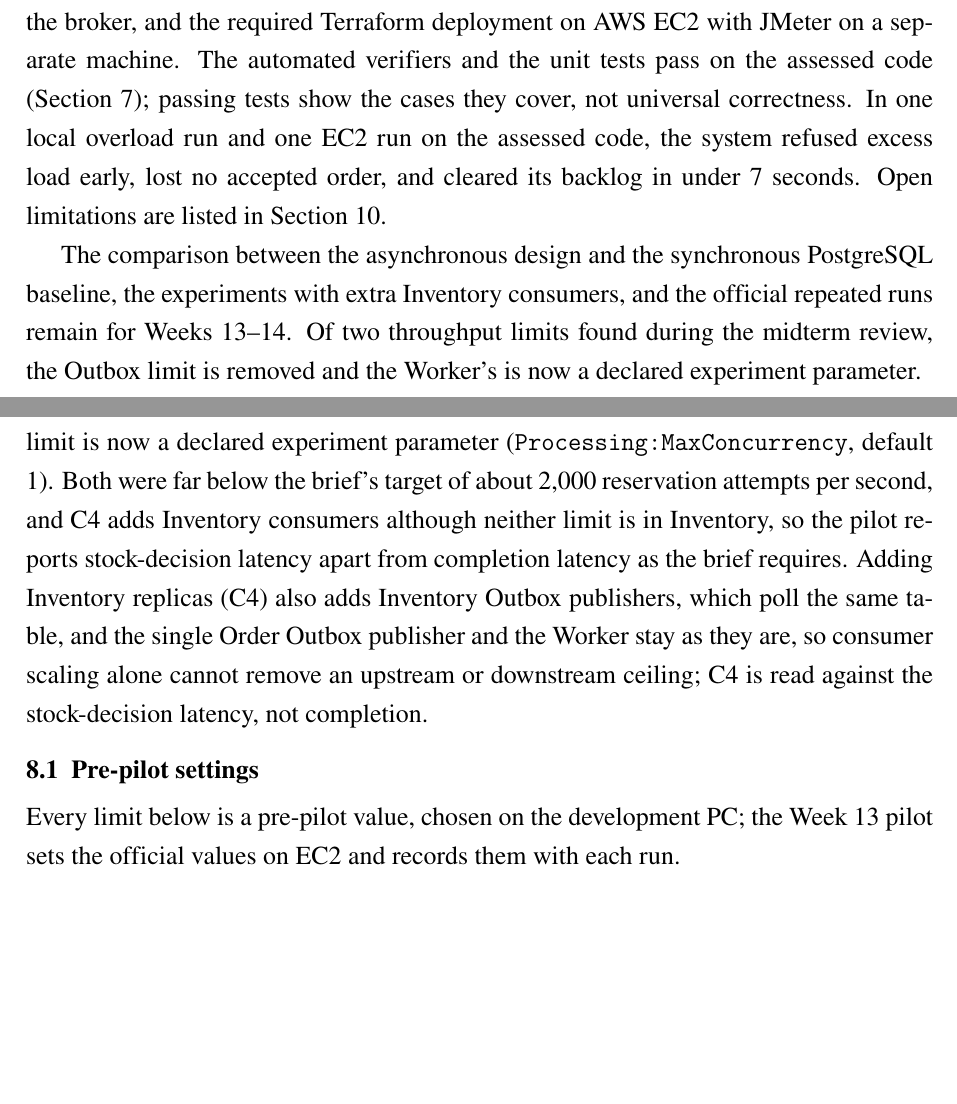
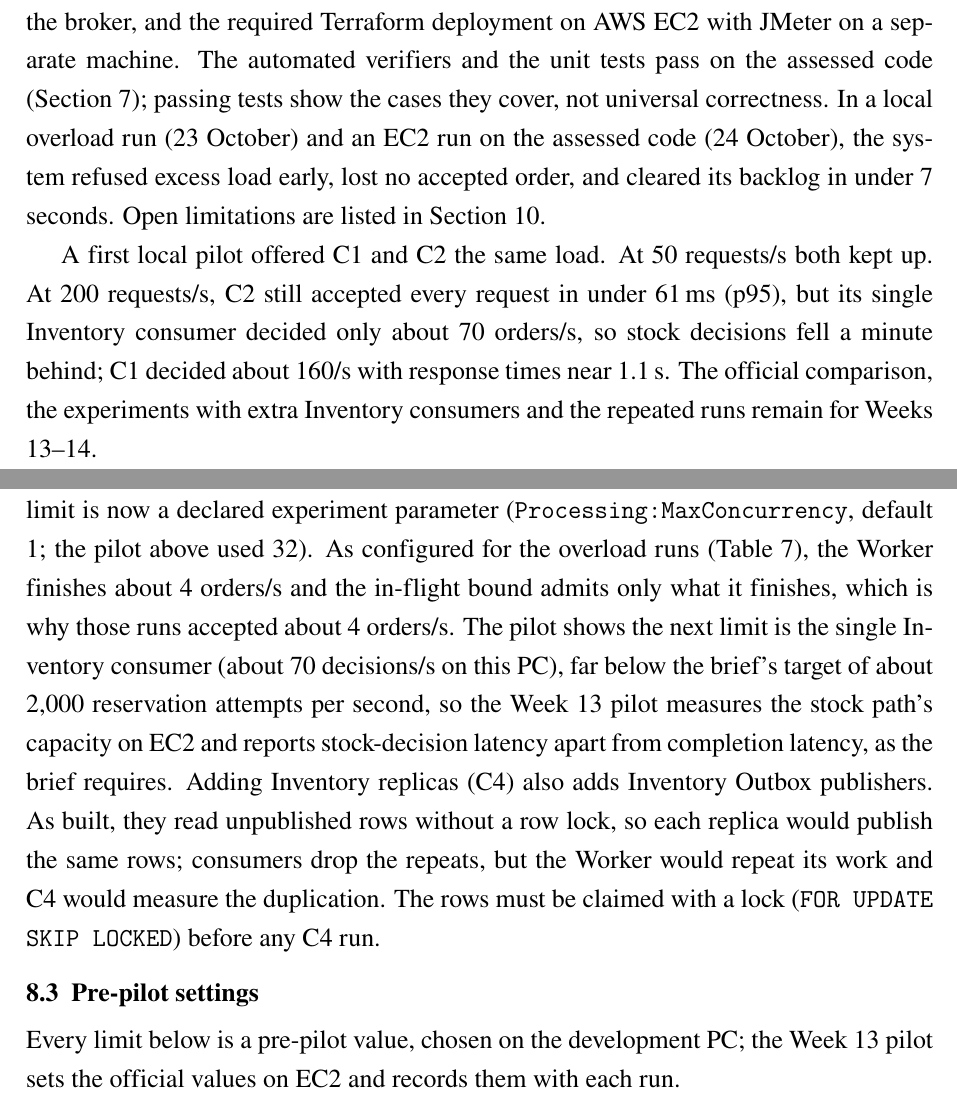
Before and after one commit to VuTanMinh/flash-sale-microservices, a LaTeX document (report/progress/progress-report.tex): two parts of pages 3 and 16 of 19 before the commit and two parts of pages 3 and 17 of 20 after it, joined at a grey line, cut so that both start at the same text, the shorter picture padded with empty space. The pictures show the PDF file report/progress/progress-report.pdf that the author committed with the source.

Commit message:
First local C1-vs-C2 pilot at 50 and 200 requests/s (raw JTLs, stage intervals and summaries archived; validator PASS in all four runs); progress report: pilot section and table, corrected counts and dates, exhaustive refused-key check, C3 status, Inventory Outbox row-locking risk, layout

```diff
--- a/report/progress/progress-report.tex
+++ b/report/progress/progress-report.tex
@@ -101,15 +101,16 @@ the gateway, the application and the broker, and the required Terraform
 deployment on AWS EC2 with JMeter on a separate machine. The automated
 verifiers and the unit tests pass on the assessed code
 (Section~\ref{sec:verification}); passing tests show the cases they cover,
-not universal correctness. In one local overload run and one EC2 run on the
-assessed code, the system refused excess load early, lost no accepted order,
-and cleared its backlog in under 7 seconds. Open limitations are listed in Section~\ref{sec:limits}.
+not universal correctness. In a local overload run (23 October) and an EC2
+run on the assessed code (24 October), the system refused excess load early,
+lost no accepted order, and cleared its backlog in under 7 seconds. Open limitations are listed in Section~\ref{sec:limits}.
 
-The comparison between the asynchronous design and the synchronous PostgreSQL
-baseline, the experiments with extra Inventory consumers, and the official
-repeated runs remain for Weeks 13--14. Of two throughput limits found during
-the midterm review, the Outbox limit is removed and the Worker's is now a
-declared experiment parameter.
+A first local pilot offered C1 and C2 the same load. At 50 requests/s both
+kept up. At 200 requests/s, C2 still accepted every request in under 61\,ms
+(p95), but its single Inventory consumer decided only about 70 orders/s, so
+stock decisions fell a minute behind; C1 decided about 160/s with response
+times near 1.1\,s. The official comparison, the experiments with extra
+Inventory consumers and the repeated runs remain for Weeks 13--14.
 
 \clearpage
 \begin{singlespace}
@@ -515,6 +521,3 @@ Repeated experiments C0--C4 & TP-X01, TP-X02 (not run; Weeks 13--14) \\
 Config. & Purpose & Status & Evidence so far \\
 \midrule
 C0 & Naive read-then-write; shows the race only & Done & Over-selling reproduced (TP-B01) \\
-C1 & PostgreSQL atomic update; main baseline & Built, correct & Never oversold (TP-B02); no performance runs yet \\
-C2 & Redis Lua, RabbitMQ, Outbox and Inbox & Built, verified & Correct under failures and duplicates; not yet compared with C1 \\
-C3 & C2 plus load shedding & Tested locally & Overload, drain and recovery (Table~\ref{tab:overload}) \\
@@ -527,0 +533 @@ midterm. The review found two design limits that would decide that
+\label{sec:pilot}
@@ -527,0 +548,6 @@ midterm. The review found two design limits that would decide that
+\label{tab:pilot}
+\begin{tabularx}{\textwidth}{Yrrrr}
+\toprule
+Offered load & \multicolumn{2}{c}{50 requests/s} & \multicolumn{2}{c}{200 requests/s} \\
+ & C1 & C2 & C1 & C2 \\
+\midrule
@@ -527,0 +560,3 @@ midterm. The review found two design limits that would decide that
+\bottomrule
+\end{tabularx}
+\par\smallskip
@@ -527,0 +568 @@ midterm. The review found two design limits that would decide that
+\end{table}
@@ -531,14 +587,19 @@ orders/s. The Outbox limit is removed: a full batch is followed at once by the
 next and is sent on one channel with its confirms awaited together, and 300
 queued events now drain in 1.3\,s instead of at least 10\,s. The Worker's
 limit is now a declared experiment parameter (\texttt{Processing:MaxConcurrency},
-default 1). Both were far below the brief's target of about 2,000 reservation
-attempts per second, and C4 adds Inventory consumers although neither limit is
-in Inventory, so the pilot reports stock-decision latency apart from
-completion latency as the brief requires. Adding Inventory replicas (C4) also
-adds Inventory Outbox publishers, which poll the same table, and the single
-Order Outbox publisher and the Worker stay as they are, so consumer scaling
-alone cannot remove an upstream or downstream ceiling; C4 is read against
-the stock-decision latency, not completion.
+default 1; the pilot above used 32). As configured for the overload runs
+(Table~\ref{tab:settings}), the Worker finishes about 4 orders/s and the
+in-flight bound admits only what it finishes, which is why those runs accepted
+about 4 orders/s. The pilot shows the next limit is the single Inventory
+consumer (about 70 decisions/s on this PC), far below the brief's target of
+about 2,000 reservation attempts per second, so the Week~13 pilot measures the
+stock path's capacity on EC2 and reports stock-decision latency apart from
+completion latency, as the brief requires. Adding Inventory replicas (C4)
+also adds Inventory Outbox publishers. As built, they read unpublished rows
+without a row lock, so each replica would publish the same rows; consumers
+drop the repeats, but the Worker would repeat its work and C4 would measure
+the duplication. The rows must be claimed with a lock
+(\texttt{FOR UPDATE SKIP LOCKED}) before any C4 run.
 
 \subsection{Pre-pilot settings}
 Every limit below is a pre-pilot value, chosen on the development PC; the
@@ -623,7 +684,7 @@ own statement, not derived from the repository history.
 % ================================================================== 10
 \section{Risks and mitigation}
 
-\begin{table}[htbp]
+\begin{table}[H]
 \centering\small
 \caption{Main risks for Weeks 13--15.}
 \label{tab:risks}
@@ -631,6 +692,4 @@ own statement, not derived from the repository history.
 \toprule
 Risk & Effect & Mitigation \\
 \midrule
-Throughput limits in the Outbox publisher and the Worker & C1 versus C2
-decided by these limits, not by the architecture & Outbox drains
-continuously (done); Worker concurrency is a parameter set in the pilot;
+Throughput limits in the Worker and the single Inventory consumer (about
@@ -637,3 +699,4 @@ continuously (done); Worker concurrency is a parameter set in the pilot;
+rows claimed with a lock before C4;
 measure each stage's capacity first \\
 Redis losing its record of reserved orders (no persistence guarantee is
 configured) & A re-sent order could take a second unit: stock lost, never
@@ -655,8 +718,9 @@ the official runs \\
 % ================================================================== 11
 \section{Next steps}
 \begin{itemize}
-  \item \textbf{Week 13 (31/10--06/11):} set the Worker's concurrency from the
-    pilot; build the remaining workloads (ramp-up, steady, spike, hot product,
+  \item \textbf{Week 13 (31/10--06/11):} claim Inventory Outbox rows with a
+    lock so that C4 replicas do not publish the same rows; measure the stock
+    path's capacity on EC2; set the Worker's concurrency from the pilot; build the remaining workloads (ramp-up, steady, spike, hot product,
     skewed products, demand below, at and above stock); pilot C1--C4 with 1, 2
     and 4 Inventory consumers on EC2; set every limit from the pilot; freeze
     source, configuration and the run matrix; write the Experimental Design
```
Also changed, not shown: report/progress/progress-report.pdf, report/progress/progress-report.tex (68 more changed lines), 12 other files.
